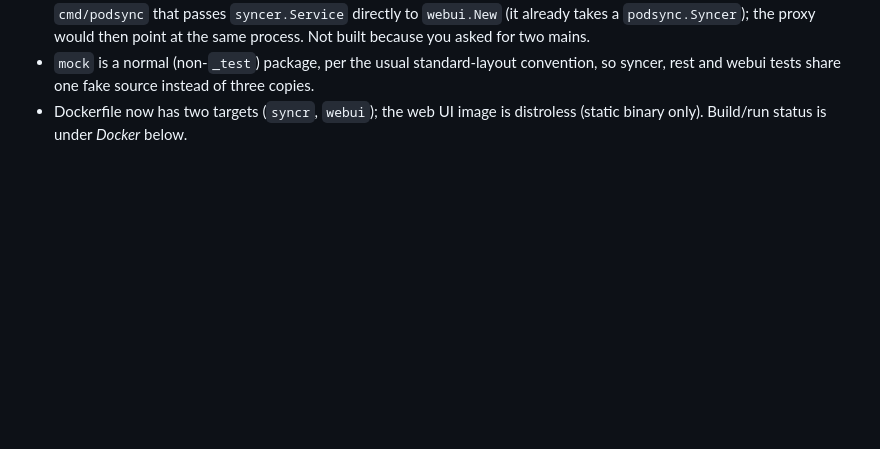
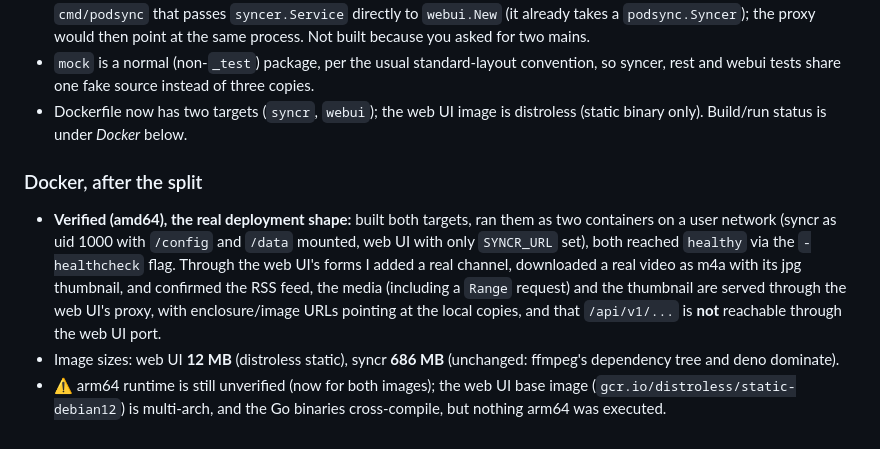
Before and after one commit to benjamonnguyen/podsync-go, a Markdown page: FOLLOWUP.md, the part around the change. GitHub-like rendering; blank space fills up the shorter version.

Commit message:
FOLLOWUP: docker verification after the split

```diff
--- a/FOLLOWUP.md
+++ b/FOLLOWUP.md
@@ -147,3 +147,8 @@ You asked for: root package = domain types, subpackages grouped by dependency, m
 - The old all-in-one binary is gone. If you want a "single process, no REST hop" build for simple installs, it's a ~40-line `cmd/podsync` that passes `syncer.Service` directly to `webui.New` (it already takes a `podsync.Syncer`); the proxy would then point at the same process. Not built because you asked for two mains.
 - `mock` is a normal (non-`_test`) package, per the usual standard-layout convention, so syncer, rest and webui tests share one fake source instead of three copies.
 - Dockerfile now has two targets (`syncr`, `webui`); the web UI image is distroless (static binary only). Build/run status is under *Docker* below.
+
+### Docker, after the split
+- **Verified (amd64), the real deployment shape:** built both targets, ran them as two containers on a user network (syncr as uid 1000 with `/config` and `/data` mounted, web UI with only `SYNCR_URL` set), both reached `healthy` via the `-healthcheck` flag. Through the web UI's forms I added a real channel, downloaded a real video as m4a with its jpg thumbnail, and confirmed the RSS feed, the media (including a `Range` request) and the thumbnail are served through the web UI's proxy, with enclosure/image URLs pointing at the local copies, and that `/api/v1/...` is **not** reachable through the web UI port.
+- Image sizes: web UI **12 MB** (distroless static), syncr **686 MB** (unchanged: ffmpeg's dependency tree and deno dominate).
+- ⚠ arm64 runtime is still unverified (now for both images); the web UI base image (`gcr.io/distroless/static-debian12`) is multi-arch, and the Go binaries cross-compile, but nothing arm64 was executed.
```
